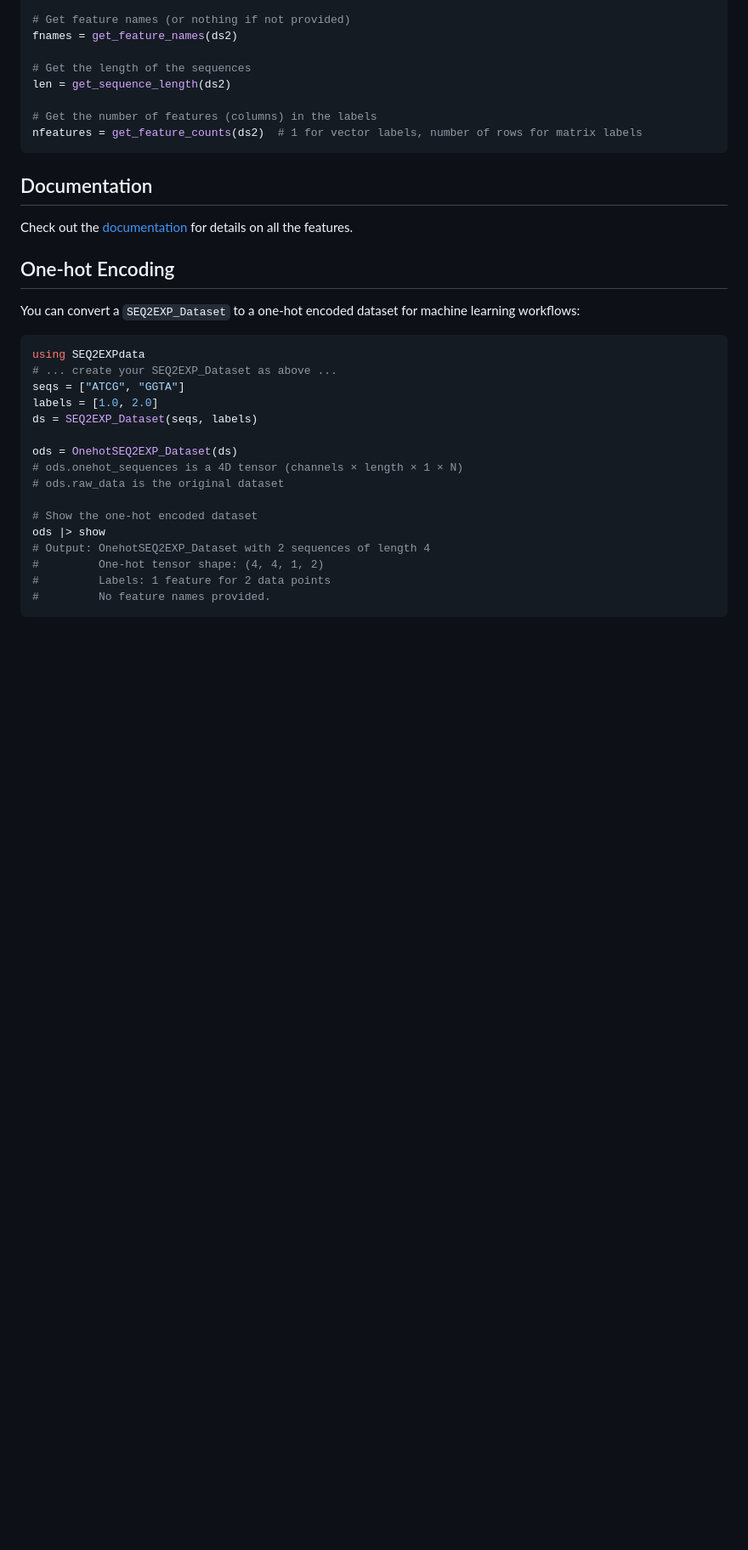
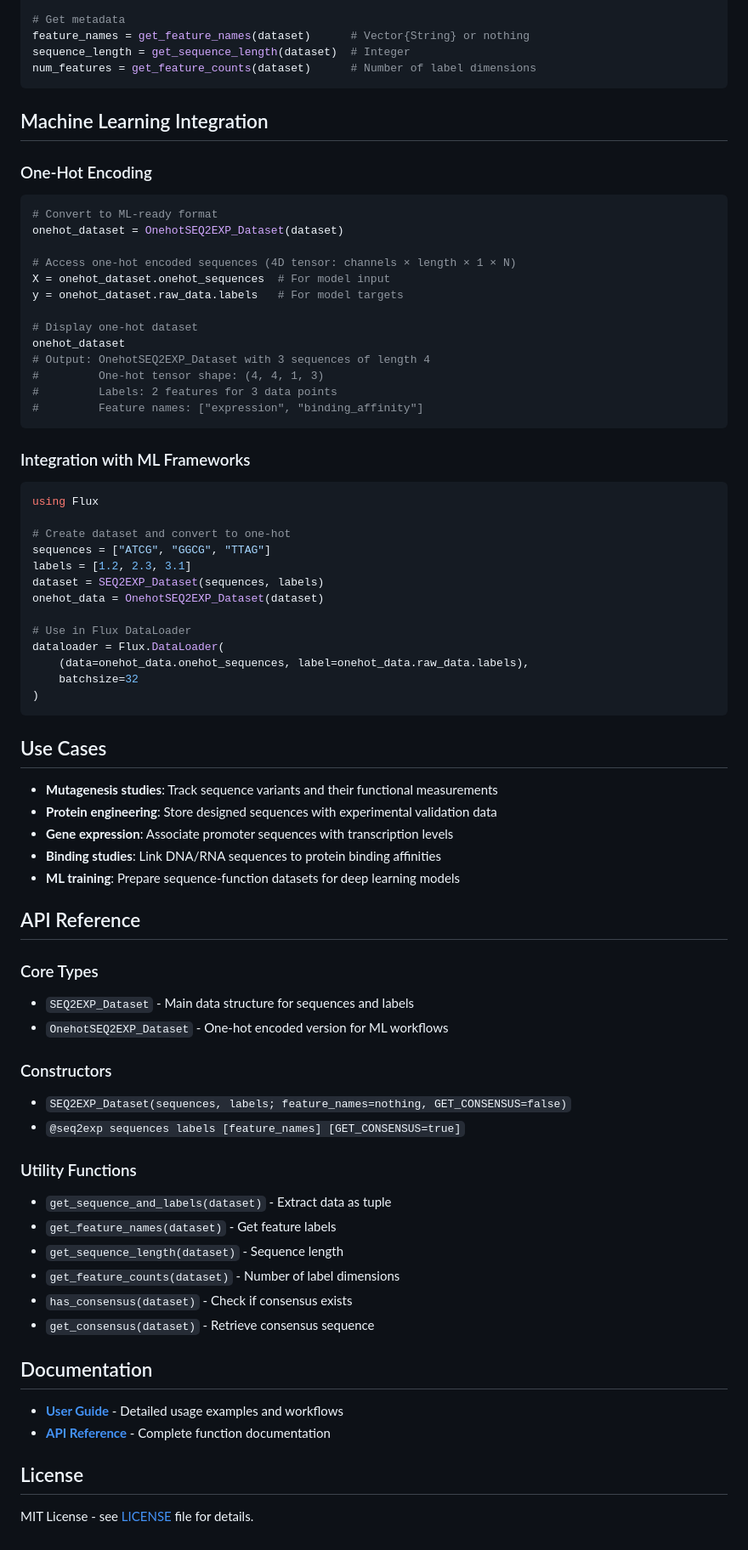
Before and after one commit to kchu25/SEQ2EXPdata.jl, a Markdown page: README.md, the part around one of its changes. Shown at 85% size. Rendered like a GitHub page; blank space fills up the shorter version.

````diff
--- a/README.md
+++ b/README.md
@@ -85,38 +93,77 @@ seqs, labs = get_sequence_and_labels(ds2)
 
-# Get feature names (or nothing if not provided)
-fnames = get_feature_names(ds2)
-
-# Get the length of the sequences
-len = get_sequence_length(ds2)
-
-# Get the number of features (columns) in the labels
-nfeatures = get_feature_counts(ds2)  # 1 for vector labels, number of rows for matrix labels
+# Get metadata
+feature_names = get_feature_names(dataset)      # Vector{String} or nothing
+sequence_length = get_sequence_length(dataset)  # Integer
+num_features = get_feature_counts(dataset)      # Number of label dimensions
 ```
 
+## Machine Learning Integration
+
+### One-Hot Encoding
+```julia
+# Convert to ML-ready format
+onehot_dataset = OnehotSEQ2EXP_Dataset(dataset)
+
+# Access one-hot encoded sequences (4D tensor: channels × length × 1 × N)
+X = onehot_dataset.onehot_sequences  # For model input
+y = onehot_dataset.raw_data.labels   # For model targets
+
+# Display one-hot dataset
+onehot_dataset
+# Output: OnehotSEQ2EXP_Dataset with 3 sequences of length 4
+#         One-hot tensor shape: (4, 4, 1, 3)
+#         Labels: 2 features for 3 data points
+#         Feature names: ["expression", "binding_affinity"]
+```
+
+### Integration with ML Frameworks
+```julia
+using Flux
+
+# Create dataset and convert to one-hot
+sequences = ["ATCG", "GGCG", "TTAG"]
+labels = [1.2, 2.3, 3.1]
+dataset = SEQ2EXP_Dataset(sequences, labels)
+onehot_data = OnehotSEQ2EXP_Dataset(dataset)
+
+# Use in Flux DataLoader
+dataloader = Flux.DataLoader(
+    (data=onehot_data.onehot_sequences, label=onehot_data.raw_data.labels),
+    batchsize=32
+)
+```
+
+## Use Cases
+
+- **Mutagenesis studies**: Track sequence variants and their functional measurements
+- **Protein engineering**: Store designed sequences with experimental validation data
+- **Gene expression**: Associate promoter sequences with transcription levels
+- **Binding studies**: Link DNA/RNA sequences to protein binding affinities
+- **ML training**: Prepare sequence-function datasets for deep learning models
+
+## API Reference
+
+### Core Types
+- `SEQ2EXP_Dataset` - Main data structure for sequences and labels
+- `OnehotSEQ2EXP_Dataset` - One-hot encoded version for ML workflows
+
+### Constructors
+- `SEQ2EXP_Dataset(sequences, labels; feature_names=nothing, GET_CONSENSUS=false)`
+- `@seq2exp sequences labels [feature_names] [GET_CONSENSUS=true]`
+
+### Utility Functions
+- `get_sequence_and_labels(dataset)` - Extract data as tuple
+- `get_feature_names(dataset)` - Get feature labels
+- `get_sequence_length(dataset)` - Sequence length
+- `get_feature_counts(dataset)` - Number of label dimensions
+- `has_consensus(dataset)` - Check if consensus exists
+- `get_consensus(dataset)` - Retrieve consensus sequence
 
 ## Documentation
 
-Check out the [documentation](https://kchu25.github.io/SEQ2EXPdata.jl/dev/) for details on all the features.
+- [**User Guide**](https://kchu25.github.io/SEQ2EXPdata.jl/dev/) - Detailed usage examples and workflows
+- [**API Reference**](https://kchu25.github.io/SEQ2EXPdata.jl/dev/api/) - Complete function documentation
 
-## One-hot Encoding
+## License
 
-You can convert a `SEQ2EXP_Dataset` to a one-hot encoded dataset for machine learning workflows:
-
-```julia
-using SEQ2EXPdata
-# ... create your SEQ2EXP_Dataset as above ...
-seqs = ["ATCG", "GGTA"]
-labels = [1.0, 2.0]
-ds = SEQ2EXP_Dataset(seqs, labels)
-
-ods = OnehotSEQ2EXP_Dataset(ds)
-# ods.onehot_sequences is a 4D tensor (channels × length × 1 × N)
-# ods.raw_data is the original dataset
-
-# Show the one-hot encoded dataset
-ods |> show
-# Output: OnehotSEQ2EXP_Dataset with 2 sequences of length 4
-#         One-hot tensor shape: (4, 4, 1, 2)
-#         Labels: 1 feature for 2 data points
-#         No feature names provided.
-```
+MIT License - see [LICENSE](LICENSE) file for details.
````
Also changed, not shown: other parts of README.md (+58 -50 lines).
